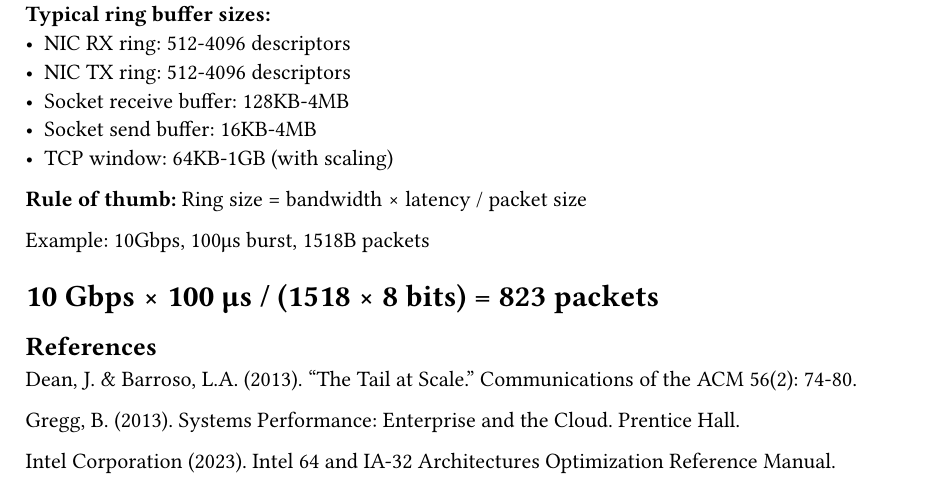
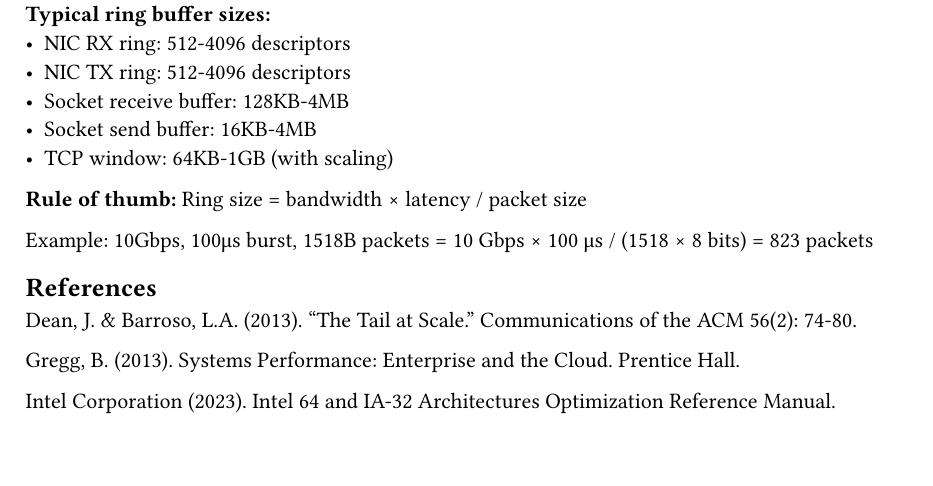
Before and after one commit to poyea/grimoire, a Typst document (networking/performance-reference.typ): part of page 3 of 3, cut so that both start at the same text. Compiled offline with Typst 0.15.

Commit message:
networking: escape leading = so a worked example stops rendering as a chapter heading

```diff
--- a/networking/performance-reference.typ
+++ b/networking/performance-reference.typ
@@ -128,7 +128,7 @@ _PPS column is the *line rate* the NIC can deliver at the given coalesce setting
 *Rule of thumb:* Ring size = bandwidth × latency / packet size
 
 Example: 10Gbps, 100μs burst, 1518B packets
-= 10 Gbps × 100 μs / (1518 × 8 bits) = 823 packets
+\= 10 Gbps × 100 μs / (1518 × 8 bits) = 823 packets
 
 == References
 
```
Also changed, not shown: 1 other file.
